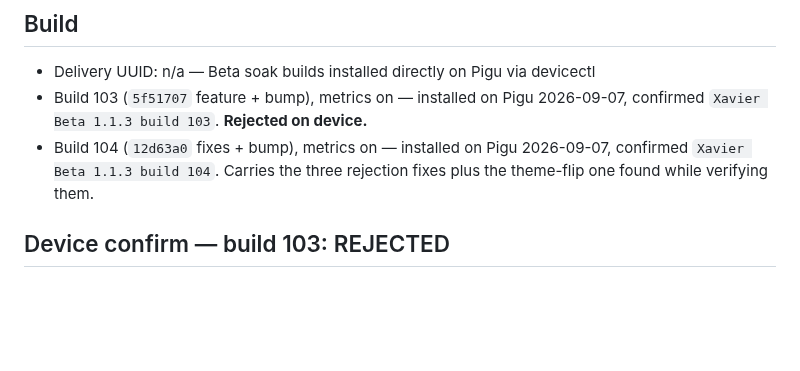
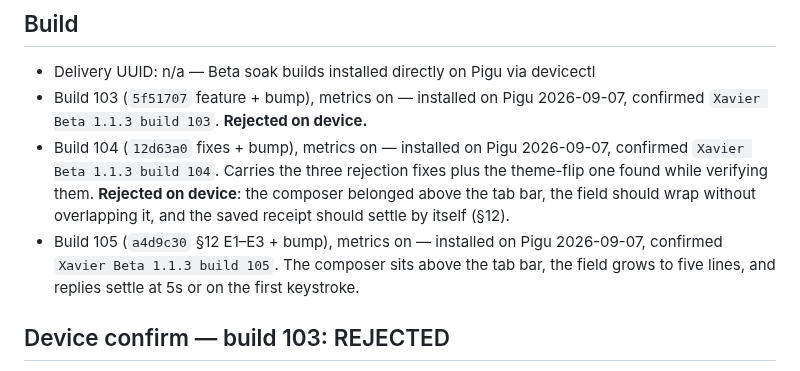
Before and after one commit to TSSQ/ProjectXavier, a Markdown page: docs/ship-runs/composer-seated-with-xavier.md, the part around the change. Rendered like a GitHub page; blank space fills up the shorter version.

Commit message:
docs(ship-run): record build 105 install on Pigu
Ship-Run: composer-seated-with-xavier
Co-Authored-By: Claude Opus 5 <noreply@anthropic.com>

```diff
--- a/docs/ship-runs/composer-seated-with-xavier.md
+++ b/docs/ship-runs/composer-seated-with-xavier.md
@@ -108,7 +108,8 @@ Eval provenance artifact(s): evals/results/heuristic.json. `package.json` unchan
 ## Build
 - Delivery UUID: n/a — Beta soak builds installed directly on Pigu via devicectl
 - Build 103 (`5f51707` feature + bump), metrics on — installed on Pigu 2026-09-07, confirmed `Xavier Beta 1.1.3 build 103`. **Rejected on device.**
-- Build 104 (`12d63a0` fixes + bump), metrics on — installed on Pigu 2026-09-07, confirmed `Xavier Beta 1.1.3 build 104`. Carries the three rejection fixes plus the theme-flip one found while verifying them.
+- Build 104 (`12d63a0` fixes + bump), metrics on — installed on Pigu 2026-09-07, confirmed `Xavier Beta 1.1.3 build 104`. Carries the three rejection fixes plus the theme-flip one found while verifying them. **Rejected on device**: the composer belonged above the tab bar, the field should wrap without overlapping it, and the saved receipt should settle by itself (§12).
+- Build 105 (`a4d9c30` §12 E1–E3 + bump), metrics on — installed on Pigu 2026-09-07, confirmed `Xavier Beta 1.1.3 build 105`. The composer sits above the tab bar, the field grows to five lines, and replies settle at 5s or on the first keystroke.
 
 ## Device confirm — build 103: REJECTED
 User report with screenshot: "text bar hidden by keyboard, doesn't focus on first tap." Both confirmed, both from this run. Diagnosis and fixes in spec §11. A third defect surfaced during verification: flipping the colour scheme while focused stranded the composer behind the tab bar until relaunch.
```
